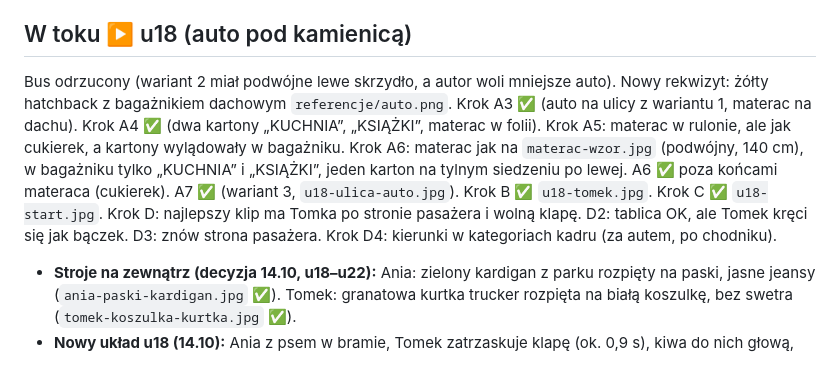
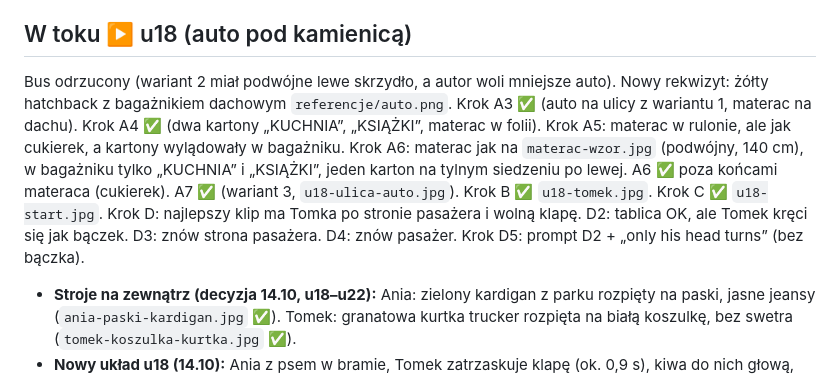
Before and after one commit to janbiodrowicz-source/Strategia-, a Markdown page: teledysk/STATUS.md, the part around the change. Rendered like a GitHub page.

Commit message:
u18: wynik D4, prompt D5 (D2 z obrotem samej głowy)
Co-Authored-By: Claude Opus 5.5 <noreply@anthropic.com>
Claude-Session: https://claude.ai/code/session_01Fn7MBMy1w8PEgoNTsrxznZ

```diff
--- a/teledysk/STATUS.md
+++ b/teledysk/STATUS.md
@@ -41,7 +41,7 @@ Ostatnia aktualizacja: 13.10.2026
 **Krok A ✅ `ania-paski.jpg`, krok B ✅ `u16-pokoj-pusty.jpg` (opcjonalna poprawka B2: liście, prostokąty). Krok C ✅ `u16-start.jpg`, wideo ✅ `u16_pozegnanie_3.75s.mp4` (1:26,25–1:30). u16 GOTOWE.**
 
 ## W toku ▶️ u18 (auto pod kamienicą)
-Bus odrzucony (wariant 2 miał podwójne lewe skrzydło, a autor woli mniejsze auto). Nowy rekwizyt: żółty hatchback z bagażnikiem dachowym `referencje/auto.png`. Krok A3 ✅ (auto na ulicy z wariantu 1, materac na dachu). Krok A4 ✅ (dwa kartony „KUCHNIA”, „KSIĄŻKI”, materac w folii). Krok A5: materac w rulonie, ale jak cukierek, a kartony wylądowały w bagażniku. Krok A6: materac jak na `materac-wzor.jpg` (podwójny, 140 cm), w bagażniku tylko „KUCHNIA” i „KSIĄŻKI”, jeden karton na tylnym siedzeniu po lewej. A6 ✅ poza końcami materaca (cukierek). A7 ✅ (wariant 3, `u18-ulica-auto.jpg`). Krok B ✅ `u18-tomek.jpg`. Krok C ✅ `u18-start.jpg`. Krok D: najlepszy klip ma Tomka po stronie pasażera i wolną klapę. D2: tablica OK, ale Tomek kręci się jak bączek. D3: znów strona pasażera. Krok D4: kierunki w kategoriach kadru (za autem, po chodniku).
+Bus odrzucony (wariant 2 miał podwójne lewe skrzydło, a autor woli mniejsze auto). Nowy rekwizyt: żółty hatchback z bagażnikiem dachowym `referencje/auto.png`. Krok A3 ✅ (auto na ulicy z wariantu 1, materac na dachu). Krok A4 ✅ (dwa kartony „KUCHNIA”, „KSIĄŻKI”, materac w folii). Krok A5: materac w rulonie, ale jak cukierek, a kartony wylądowały w bagażniku. Krok A6: materac jak na `materac-wzor.jpg` (podwójny, 140 cm), w bagażniku tylko „KUCHNIA” i „KSIĄŻKI”, jeden karton na tylnym siedzeniu po lewej. A6 ✅ poza końcami materaca (cukierek). A7 ✅ (wariant 3, `u18-ulica-auto.jpg`). Krok B ✅ `u18-tomek.jpg`. Krok C ✅ `u18-start.jpg`. Krok D: najlepszy klip ma Tomka po stronie pasażera i wolną klapę. D2: tablica OK, ale Tomek kręci się jak bączek. D3: znów strona pasażera. D4: znów pasażer. Krok D5: prompt D2 + „only his head turns” (bez bączka).
 - **Stroje na zewnątrz (decyzja 14.10, u18–u22):** Ania: zielony kardigan z parku rozpięty na paski, jasne jeansy (`ania-paski-kardigan.jpg` ✅). Tomek: granatowa kurtka trucker rozpięta na białą koszulkę, bez swetra (`tomek-koszulka-kurtka.jpg` ✅).
 - **Nowy układ u18 (14.10):** Ania z psem w bramie, Tomek zatrzaskuje klapę (ok. 0,9 s), kiwa do nich głową, wszyscy robią pół kroku do auta. Pies jedzie z tyłu po prawej od u19.
 - **Decyzja autora (14.10): dom bez mebli, materac zostaje** (przyjeżdża na dachu auta, śpią na nim w u33). Do decyzji autora: czy w tle z bramy wychodzą Ania z pieskiem. Krok B (`u16-pokoj-pusty.jpg`) gotowy w `prompty/u16-pozegnanie-kawalerka.md`** według listy autora: meble właściciela zostają (kanapa, pusty regał, szafa, lampa, dywan), rzeczy pary znikają.
```
Also changed, not shown: teledysk/prompty/u18-auto-kamienica.md (+54 -0 lines).
